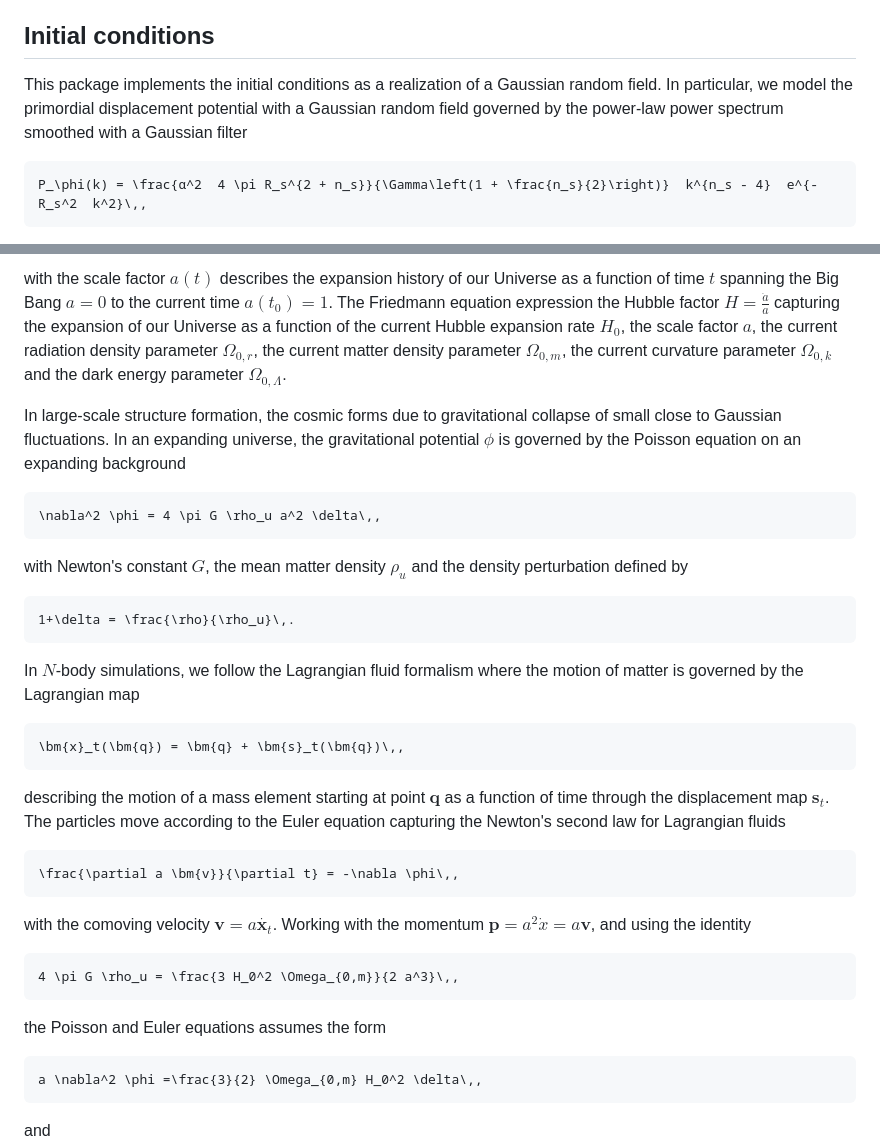
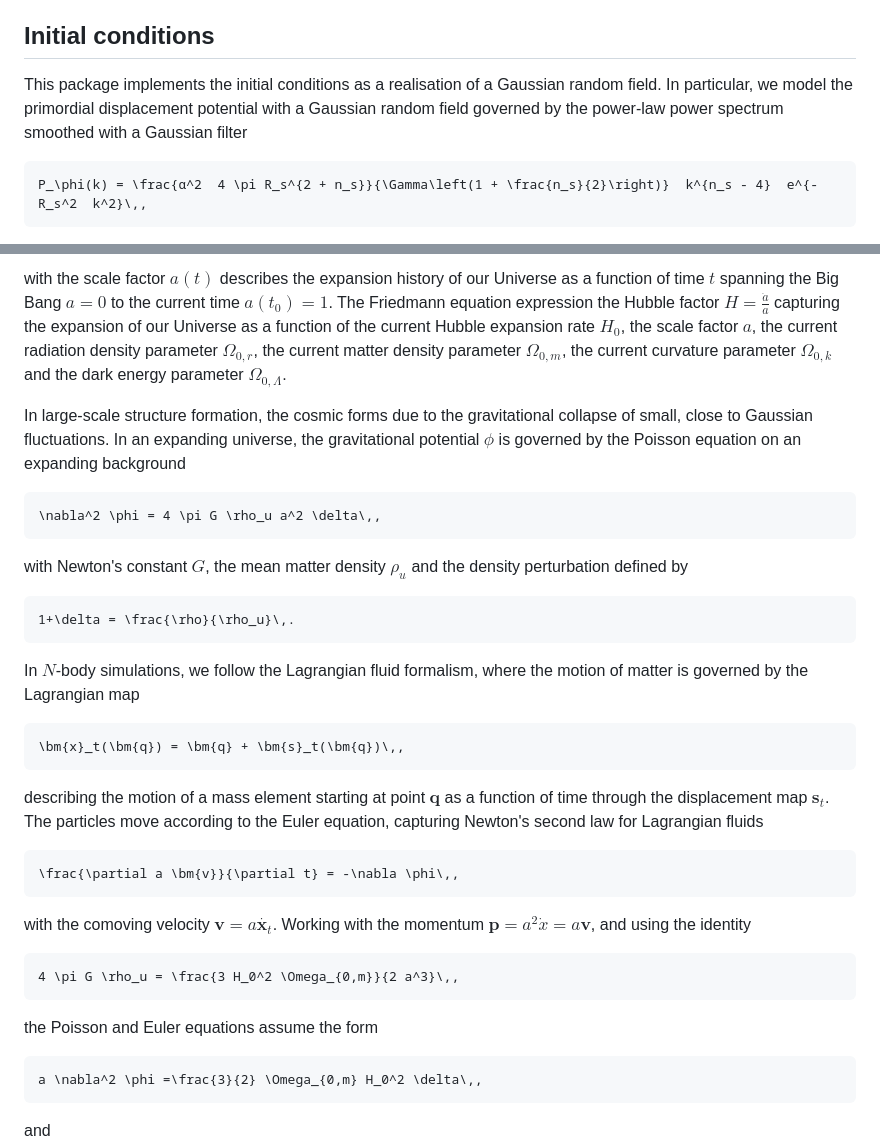
Before and after one commit to jfeldbrugge/Nbody2D.jl, a Markdown page: docs/src/theory.md, 2 parts joined by grey strips. Rendered like a GitHub page.

````diff
--- a/docs/src/theory.md
+++ b/docs/src/theory.md
@@ -6,7 +6,7 @@ CurrentModule = Nbody2D
 We give a brief theoretical description of large-scale structure formation to provide a foundation for this package. We discuss the initial conditions, the evolution of the initial conditions into the cosmic web and the Phase-Space Delaunay Tessellation Field Estimator. [To be extended in a future version.]
 
 ## Initial conditions
-This package implements the initial conditions as a realization of a Gaussian random field. In particular, we model the primordial displacement potential with a Gaussian random field governed by the power-law power spectrum smoothed with a Gaussian filter
+This package implements the initial conditions as a realisation of a Gaussian random field. In particular, we model the primordial displacement potential with a Gaussian random field governed by the power-law power spectrum smoothed with a Gaussian filter
 
 ```math
 P_\phi(k) = \frac{α^2  4 \pi R_s^{2 + n_s}}{\Gamma\left(1 + \frac{n_s}{2}\right)}  k^{n_s - 4}  e^{-R_s^2  k^2}\,,
@@ -25,7 +25,7 @@ H(t)^2 = \left(\frac{\dot{a}(t)}{a(t)}\right)^2 = H_0^2\left( \frac{\Omega_{0, r
 
 with the scale factor $a(t)$ describes the expansion history of our Universe as a function of time $t$ spanning the Big Bang $a=0$ to the current time $a(t_0)=1$. The Friedmann equation expression the Hubble factor $H=\frac{\dot{a}}{a}$ capturing the expansion of our Universe as a function of the current Hubble expansion rate $H_0$, the scale factor $a$, the current radiation density parameter $\Omega_{0,r}$, the current matter density parameter $\Omega_{0,m}$, the current curvature parameter $\Omega_{0,k}$ and the dark energy parameter $\Omega_{0,\Lambda}$.
 
-In large-scale structure formation, the cosmic forms due to gravitational collapse of small close to Gaussian fluctuations. In an expanding universe, the gravitational potential $\phi$ is governed by the Poisson equation on an expanding background
+In large-scale structure formation, the cosmic forms due to the gravitational collapse of small, close to Gaussian fluctuations. In an expanding universe, the gravitational potential $\phi$ is governed by the Poisson equation on an expanding background
 
 ```math
 \nabla^2 \phi = 4 \pi G \rho_u a^2 \delta\,,
@@ -37,13 +37,13 @@ with Newton's constant $G$, the mean matter density $\rho_u$ and the density per
 1+\delta = \frac{\rho}{\rho_u}\,.
 ```
 
-In $N$-body simulations, we follow the Lagrangian fluid formalism where the motion of matter is governed by the Lagrangian map
+In $N$-body simulations, we follow the Lagrangian fluid formalism, where the motion of matter is governed by the Lagrangian map
 
 ```math
 \bm{x}_t(\bm{q}) = \bm{q} + \bm{s}_t(\bm{q})\,,
 ```
 
-describing the motion of a mass element starting at point $\bm{q}$ as a function of time through the displacement map $\bm{s}_t$. The particles move according to the Euler equation capturing the Newton's second law for Lagrangian fluids
+describing the motion of a mass element starting at point $\bm{q}$ as a function of time through the displacement map $\bm{s}_t$. The particles move according to the Euler equation, capturing Newton's second law for Lagrangian fluids
 
 ```math
 \frac{\partial a \bm{v}}{\partial t} = -\nabla \phi\,,
@@ -55,7 +55,7 @@ with the comoving velocity $\bm{v} = a \dot{\bm{x}_t}$. Working with the momentu
 4 \pi G \rho_u = \frac{3 H_0^2 \Omega_{0,m}}{2 a^3}\,,
 ```
 
-the Poisson and Euler equations assumes the form
+the Poisson and Euler equations assume the form
 
 ```math
 a \nabla^2 \phi =\frac{3}{2} \Omega_{0,m} H_0^2 \delta\,,
````
Also changed, not shown: other parts of docs/src/theory.md (+2 -4 lines).
